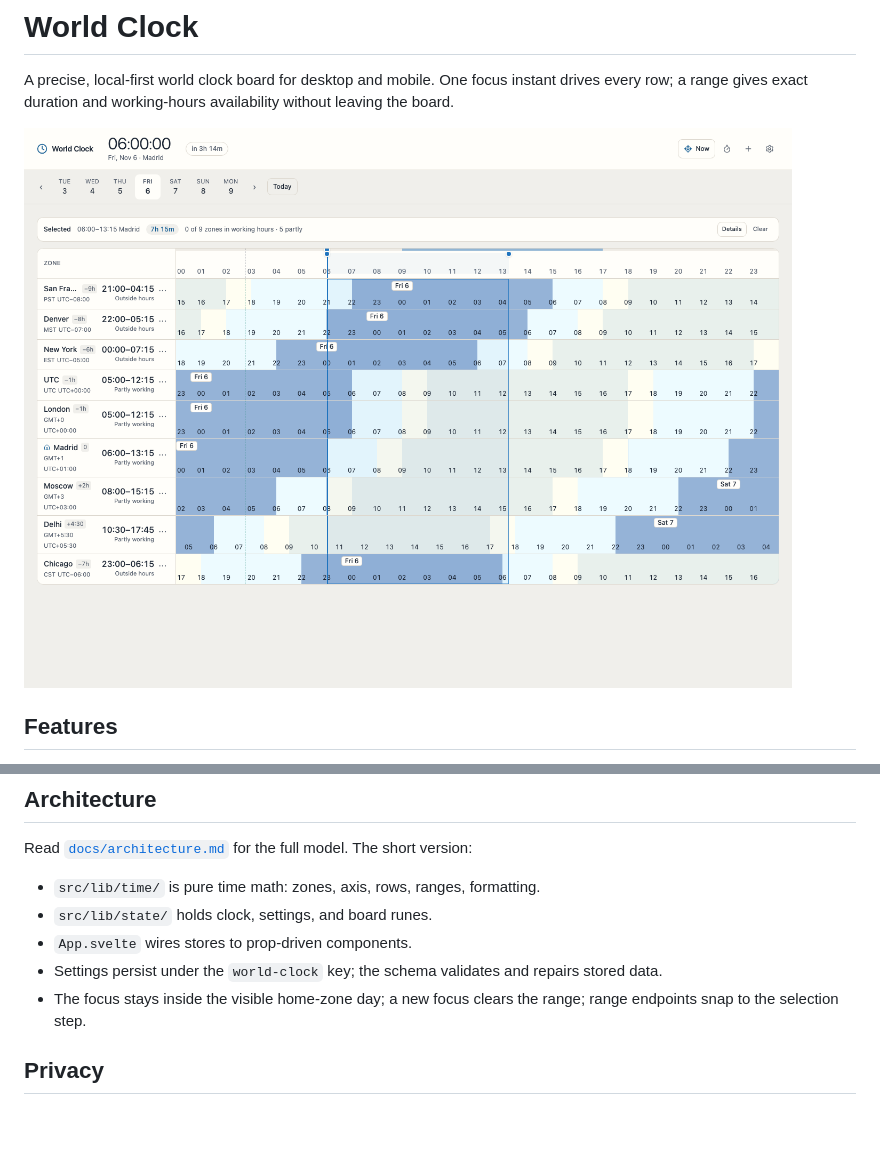
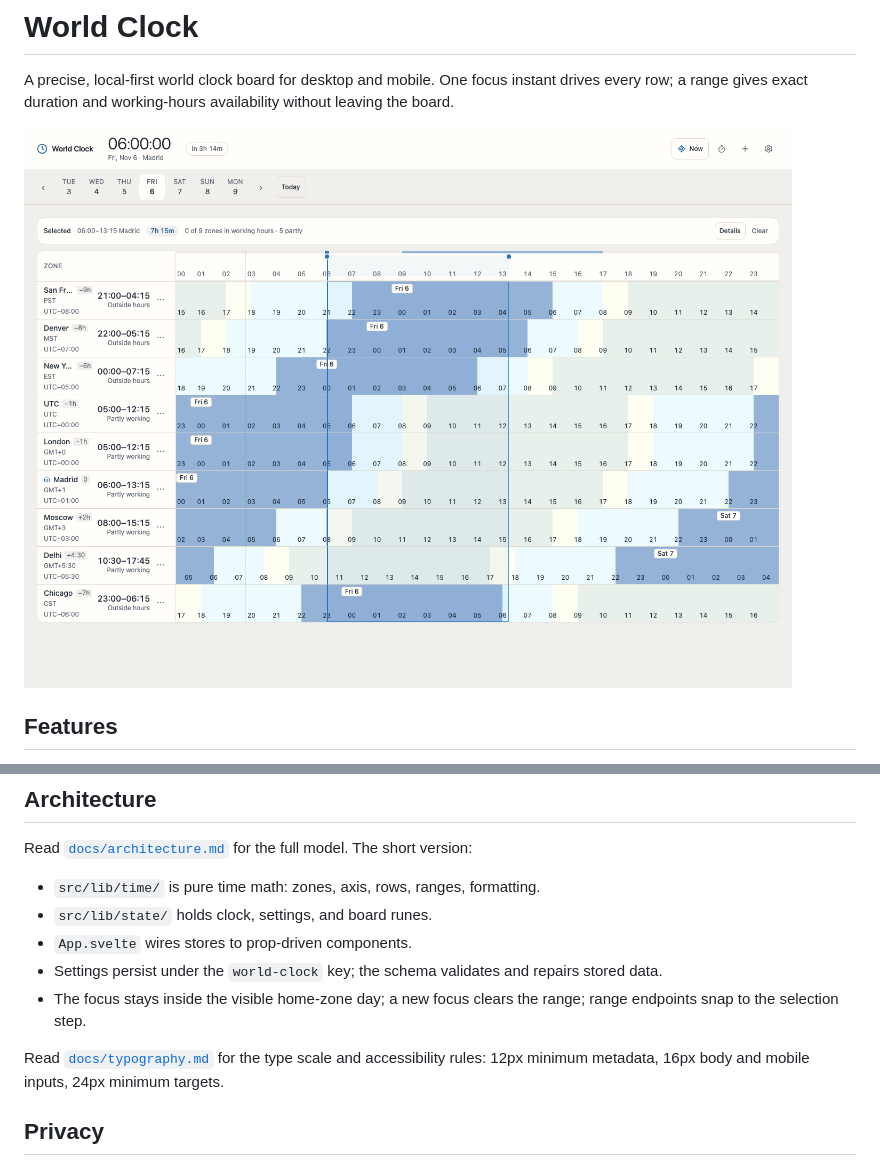
Before and after one commit to Alex-Just/world-clock, a Markdown page: README.md, 2 parts joined by grey strips. Rendered like a GitHub page; pictures changed too: docs/screenshot.png; blank space fills up the shorter version.

```diff
--- a/README.md
+++ b/README.md
@@ -37,6 +37,10 @@ short version:
   stored data.
 - The focus stays inside the visible home-zone day; a new focus clears the
   range; range endpoints snap to the selection step.
+
+Read [`docs/typography.md`](docs/typography.md) for the type scale and
+accessibility rules: 12px minimum metadata, 16px body and mobile inputs, 24px
+minimum targets.
 
 ## Privacy
 
```
Also changed, not shown: AGENTS.md (+4 -2 lines), docs/architecture.md (+2 -0 lines), docs/typography.md (added, +55 -0 lines), 14 other files.
